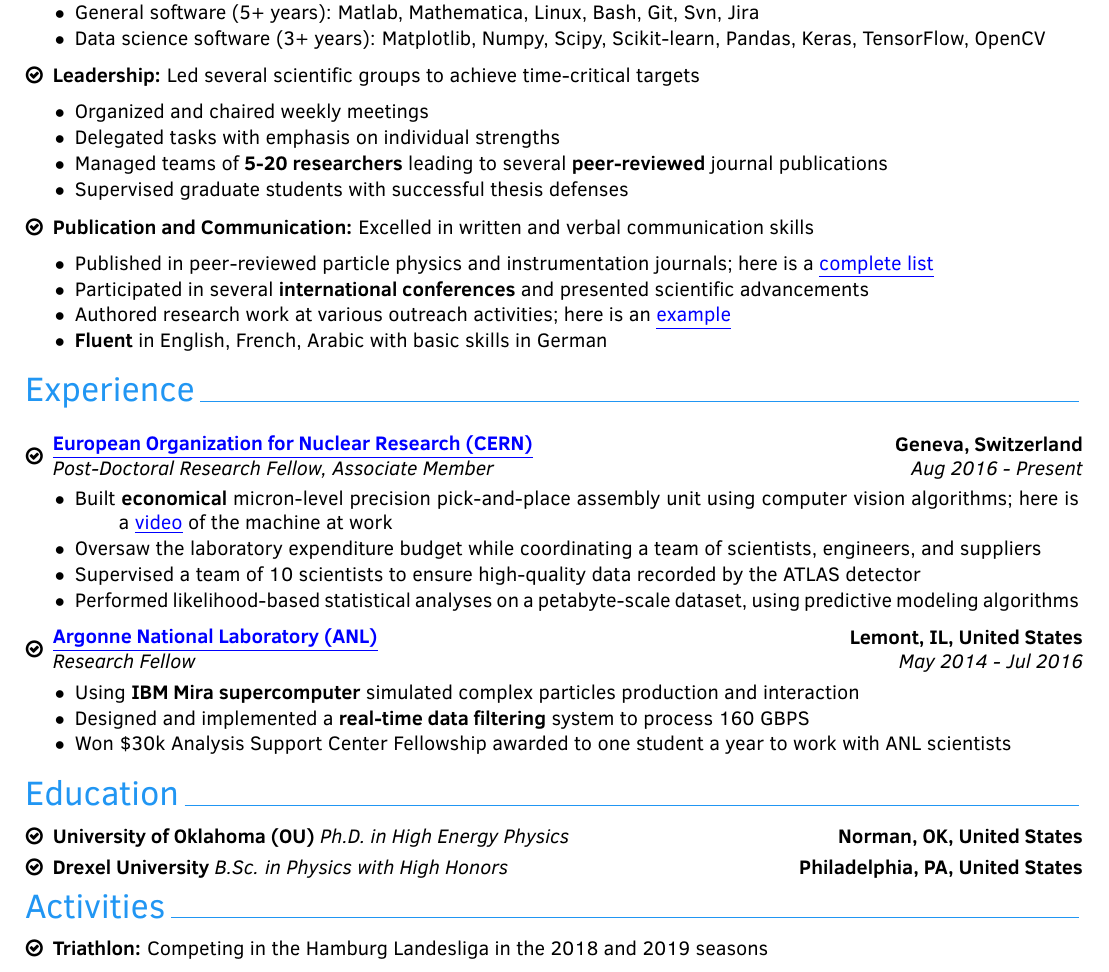
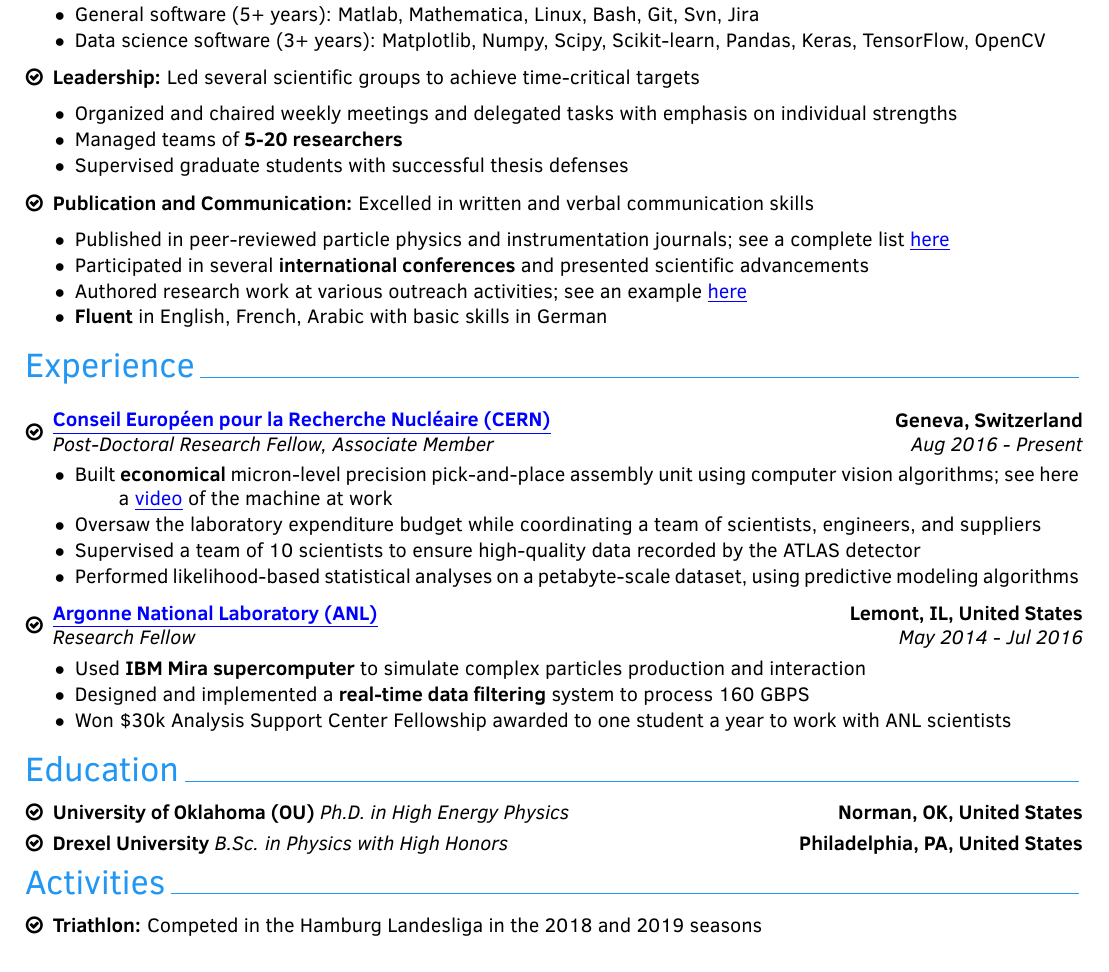
Before and after one commit to othrif/myCV, a LaTeX CV (Industry/OthmaneRifki_CV.tex): part of page 1 of 2 before the commit and part of the page after it, cut so that both start at the same text. Compiled offline with pdfLaTeX.

Commit message:
working version

```diff
--- a/Industry/OthmaneRifki_CV.tex
+++ b/Industry/OthmaneRifki_CV.tex
@@ -57,9 +57,8 @@ Led several {\bf cross-functional} analysis teams with weekly deadlines and quar
 
 \item {\textbf{Leadership:} Led several scientific groups to achieve time-critical targets
 {\begin{itemize}\setlength\itemindent{-2.2em}
-    \item Organized and chaired weekly meetings
-    \item Delegated tasks with emphasis on individual strengths
-    \item Managed teams of {\bf5-20 researchers} leading to several {\bf peer-reviewed} journal publications
+    \item Organized and chaired weekly meetings and delegated tasks with emphasis on individual strengths
+    \item Managed teams of {\bf5-20 researchers} %leading to several {\bf peer-reviewed} journal publications
     \item Supervised graduate students with successful thesis defenses
 
 
@@ -71,9 +70,9 @@ Led several {\bf cross-functional} analysis teams with weekly deadlines and quar
 
 \item{ \textbf{Publication and Communication:} Excelled in written and verbal communication skills
 {\begin{itemize}\setlength\itemindent{-2.2em}
-\item Published in peer-reviewed particle physics and instrumentation journals; here is a \href{https://orcid.org/0000-0002-9169-0793}{\bluelink{complete list}}
+\item Published in peer-reviewed particle physics and instrumentation journals; see a complete list \href{https://orcid.org/0000-0002-9169-0793}{\bluelink{here}}
 \item Participated in several {\bf international conferences} and presented scientific advancements
-\item Authored research work at various outreach activities; here is an \href{http://atlas.cern/updates/physics-briefing/probing-dark-matter-higgs-boson}{\bluelink{example}}
+\item Authored research work at various outreach activities; see an example \href{http://atlas.cern/updates/physics-briefing/probing-dark-matter-higgs-boson}{\bluelink{here}}
 \item {\bf Fluent} in English, French, Arabic with basic skills in German
 
 \end{itemize}}%
@@ -102,7 +101,7 @@ Led several {\bf cross-functional} analysis teams with weekly deadlines and quar
 %\cventry{10/2017--Present}{Post-Doctoral Research Fellow}%
 %{\hspace*{-0.6em}\begin{tabular}{l} \href{http://www.desy.de/}{\bluelink{Deutsches Elektronen-Synchrotron (DESY)}} \end{tabular}}%
 %{\begin{tabular}{r}Hamburg, Germany \end{tabular}\hspace*{-0.6em}}%
-{\hspace*{-0.6em}\begin{tabular}{l}\href{https://home.cern/}{\bluelink{European Organization for Nuclear Research (CERN)}}  \end{tabular}}%
+{\hspace*{-0.6em}\begin{tabular}{l}\href{https://home.cern/}{\bluelink{Conseil Européen pour la Recherche Nucléaire (CERN)}}  \end{tabular}}%
 {\begin{tabular}{r}Geneva, Switzerland \end{tabular}\hspace*{-0.6em}}%
 {}%
 {}%
@@ -112,7 +111,7 @@ Led several {\bf cross-functional} analysis teams with weekly deadlines and quar
 %{\it Conducted data analysis and sensor development in a highly competitive and international environment.}
 % Core data analyzer and strategy designer in the ATLAS experiment
 {\begin{itemize}\setlength\itemindent{-2.2em}
-\item Built {\bf economical} micron-level precision pick-and-place assembly unit using computer vision algorithms; here is a \href{https://youtu.be/rU1wHZcM4Ng}{\bluelink{video}} of the machine at work
+\item Built {\bf economical} micron-level precision pick-and-place assembly unit using computer vision algorithms; see here a \href{https://youtu.be/rU1wHZcM4Ng}{\bluelink{video}} of the machine at work
 %\item Achieved {\bf high accuracy pattern matching} using computer vision algorithms in challenging conditions
 \item Oversaw the laboratory expenditure budget while coordinating a team of scientists, engineers, and suppliers
 \item Supervised a team of 10 scientists to ensure high-quality data recorded by the ATLAS detector
@@ -155,7 +154,7 @@ Led several {\bf cross-functional} analysis teams with weekly deadlines and quar
 %\hspace*{-1.12em}
 {
 {\begin{itemize}\setlength\itemindent{-2.2em}
-\item Using {\bf IBM Mira supercomputer} simulated complex particles production and interaction
+\item Used {\bf IBM Mira supercomputer} to simulate complex particles production and interaction
 \item Designed and implemented a {\bf real-time data filtering} system to process 160 GBPS
 \item Won \$30k Analysis Support Center Fellowship awarded to one student a year to work with ANL scientists
 \end{itemize}}%
@@ -180,7 +179,7 @@ Led several {\bf cross-functional} analysis teams with weekly deadlines and quar
 
 \begin{itemize}
   \vspace*{-0.5em}
-	\item {\bf Triathlon:} Competing in the Hamburg Landesliga in the 2018 and 2019 seasons
+	\item {\bf Triathlon:} Competed in the Hamburg Landesliga in the 2018 and 2019 seasons
 	\item {\bf Diving:} CMAS 3 star diver with TDI advanced nitrox certification
 \end{itemize}
 
```
Also changed, not shown: Industry/OthmaneRifki_CV.pdf, 1 other file.
